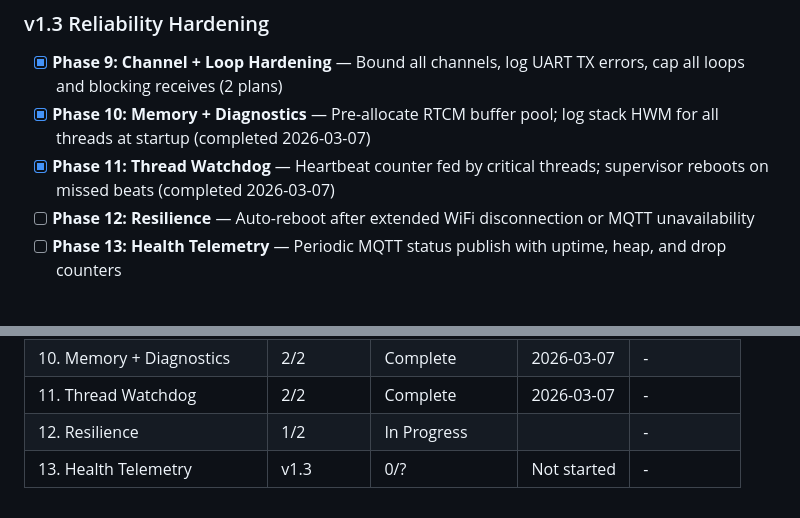
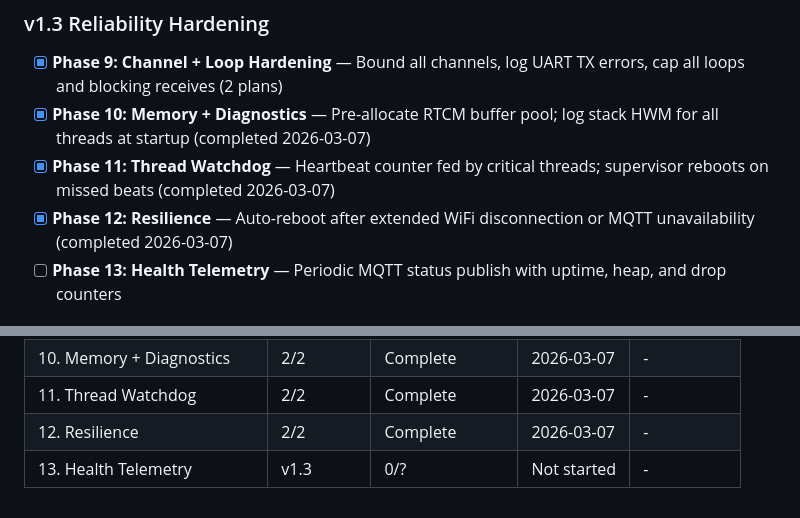
Before and after one commit to bharrisau/esp32-gnssmqtt, a Markdown page: .planning/ROADMAP.md, 2 parts joined by grey strips. Drawn GitHub-style.

```diff
--- a/.planning/ROADMAP.md
+++ b/.planning/ROADMAP.md
@@ -44,7 +44,7 @@ Archive: `.planning/milestones/v1.1-ROADMAP.md`
 - [x] **Phase 9: Channel + Loop Hardening** — Bound all channels, log UART TX errors, cap all loops and blocking receives (2 plans)
 - [x] **Phase 10: Memory + Diagnostics** — Pre-allocate RTCM buffer pool; log stack HWM for all threads at startup (completed 2026-03-07)
 - [x] **Phase 11: Thread Watchdog** — Heartbeat counter fed by critical threads; supervisor reboots on missed beats (completed 2026-03-07)
-- [ ] **Phase 12: Resilience** — Auto-reboot after extended WiFi disconnection or MQTT unavailability
+- [x] **Phase 12: Resilience** — Auto-reboot after extended WiFi disconnection or MQTT unavailability (completed 2026-03-07)
 - [ ] **Phase 13: Health Telemetry** — Periodic MQTT status publish with uptime, heap, and drop counters
 
 ## Phase Details
@@ -163,5 +163,5 @@ Plans:
 | 9. Channel + Loop Hardening | v1.3 | 2/2 | Complete | 2026-03-07 |
 | 10. Memory + Diagnostics | 2/2 | Complete    | 2026-03-07 | - |
 | 11. Thread Watchdog | 2/2 | Complete    | 2026-03-07 | - |
-| 12. Resilience | 1/2 | In Progress|  | - |
+| 12. Resilience | 2/2 | Complete   | 2026-03-07 | - |
 | 13. Health Telemetry | v1.3 | 0/? | Not started | - |
```
Also changed, not shown: .planning/STATE.md (+8 -6 lines), 1 other file.
